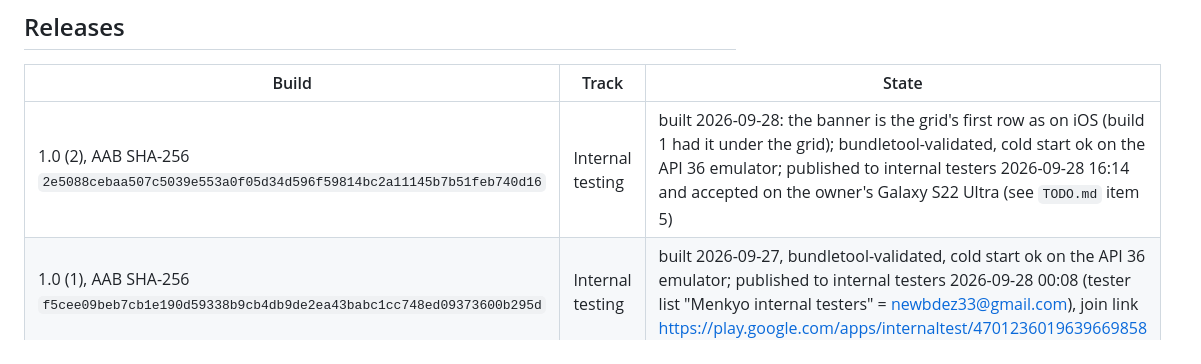
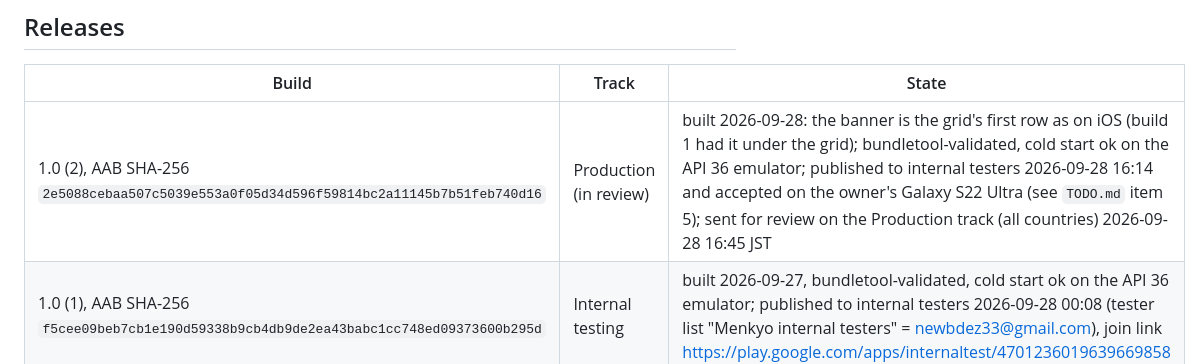
Before and after one commit to newbdez33/meow, a Markdown page: android/README.md, the part around the change. Drawn GitHub-style.

Commit message:
Record the Android production submission

```diff
--- a/android/README.md
+++ b/android/README.md
@@ -60,5 +60,5 @@ keeps that constructor).
 
 | Build | Track | State |
 | --- | --- | --- |
-| 1.0 (2), AAB SHA-256 `2e5088cebaa507c5039e553a0f05d34d596f59814bc2a11145b7b51feb740d16` | Internal testing | built 2026-09-28: the banner is the grid's first row as on iOS (build 1 had it under the grid); bundletool-validated, cold start ok on the API 36 emulator; published to internal testers 2026-09-28 16:14 and accepted on the owner's Galaxy S22 Ultra (see `TODO.md` item 5) |
+| 1.0 (2), AAB SHA-256 `2e5088cebaa507c5039e553a0f05d34d596f59814bc2a11145b7b51feb740d16` | Production (in review) | built 2026-09-28: the banner is the grid's first row as on iOS (build 1 had it under the grid); bundletool-validated, cold start ok on the API 36 emulator; published to internal testers 2026-09-28 16:14 and accepted on the owner's Galaxy S22 Ultra (see `TODO.md` item 5); sent for review on the Production track (all countries) 2026-09-28 16:45 JST |
 | 1.0 (1), AAB SHA-256 `f5cee09beb7cb1e190d59338b9cb4db9de2ea43babc1cc748ed09373600b295d` | Internal testing | built 2026-09-27, bundletool-validated, cold start ok on the API 36 emulator; published to internal testers 2026-09-28 00:08 (tester list "Menkyo internal testers" = newbdez33@gmail.com), join link https://play.google.com/apps/internaltest/4701236019639669858 |
```
Also changed, not shown: TODO.md (+10 -1 lines).
